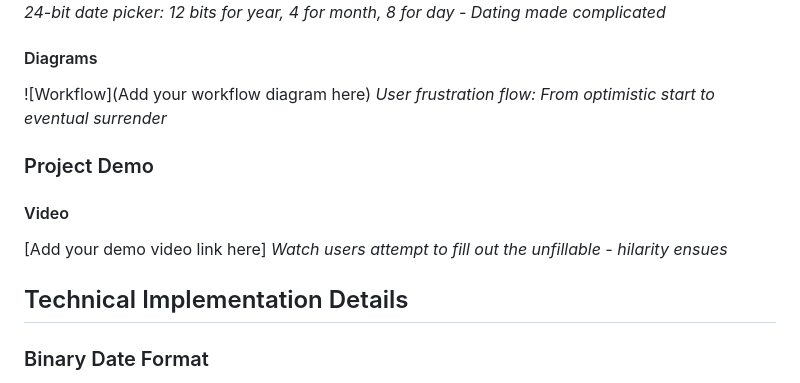
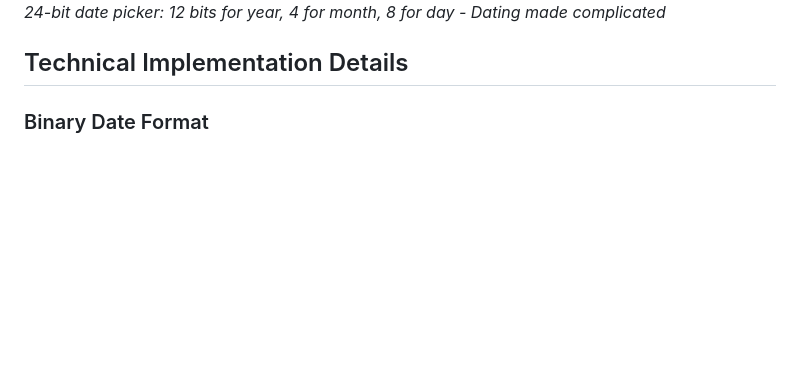
Before and after one commit to MathewsVinoy/The-Unfillable-Form, a Markdown page: README.md, the part around the change. Drawn GitHub-style; blank space fills up the shorter version.

```diff
--- a/README.md
+++ b/README.md
@@ -64,17 +64,6 @@ git clone https://github.com/MathewsVinoy/The-Unfillable-Form.git
 ![Screenshot3](https://github.com/MathewsVinoy/The-Unfillable-Form/blob/main/BinaryDatePicker.png?raw=true)
 *24-bit date picker: 12 bits for year, 4 for month, 8 for day - Dating made complicated*
 
-#### Diagrams
-
-![Workflow](Add your workflow diagram here)
-*User frustration flow: From optimistic start to eventual surrender*
-
-### Project Demo
-
-#### Video
-[Add your demo video link here]
-*Watch users attempt to fill out the unfillable - hilarity ensues*
-
 ## Technical Implementation Details
 
 ### Binary Date Format
```
